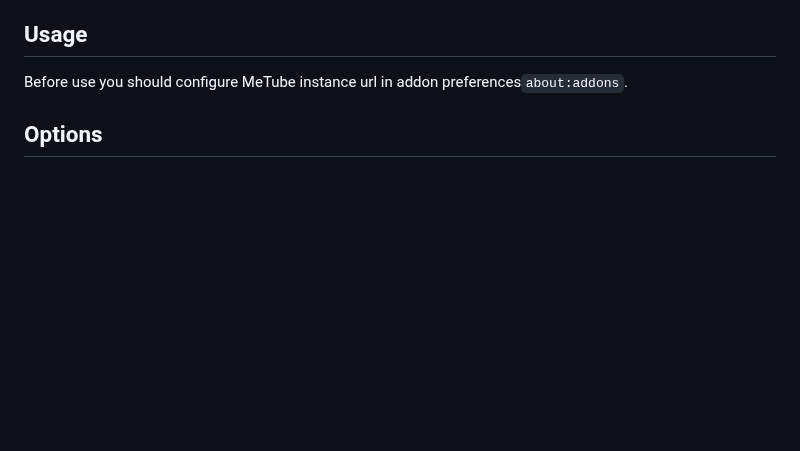
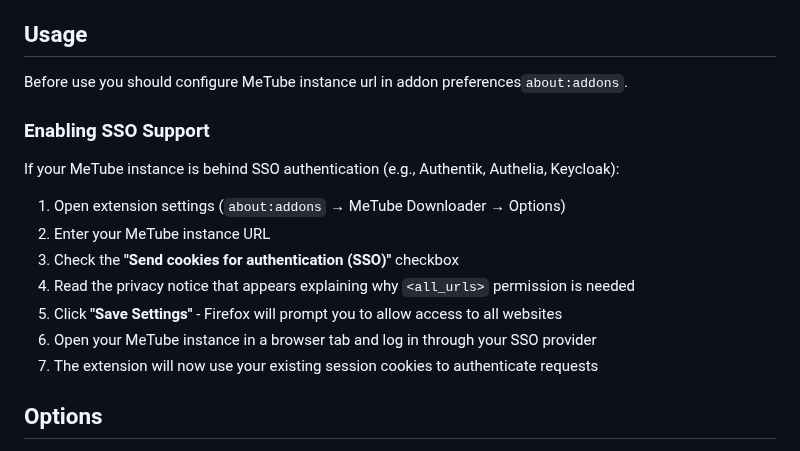
Before and after one commit to nanocortex/metube-firefox-addon, a Markdown page: README.md, the part around the change. GitHub-like rendering; blank space fills up the shorter version.

Commit message:
Add info about SSO in README.md

```diff
--- a/README.md
+++ b/README.md
@@ -12,6 +12,18 @@ Addon for queueing videos to [MeTube](https://github.com/alexta69/metube) instan
 ## Usage
 
 Before use you should configure MeTube instance url in addon preferences`about:addons`.
+
+### Enabling SSO Support
+
+If your MeTube instance is behind SSO authentication (e.g., Authentik, Authelia, Keycloak):
+
+1. Open extension settings (`about:addons` → MeTube Downloader → Options)
+2. Enter your MeTube instance URL
+3. Check the **"Send cookies for authentication (SSO)"** checkbox
+4. Read the privacy notice that appears explaining why `<all_urls>` permission is needed
+5. Click **"Save Settings"** - Firefox will prompt you to allow access to all websites
+6. Open your MeTube instance in a browser tab and log in through your SSO provider
+7. The extension will now use your existing session cookies to authenticate requests
 
 ## Options
 
```
